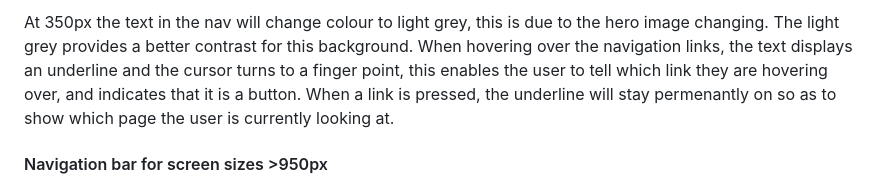
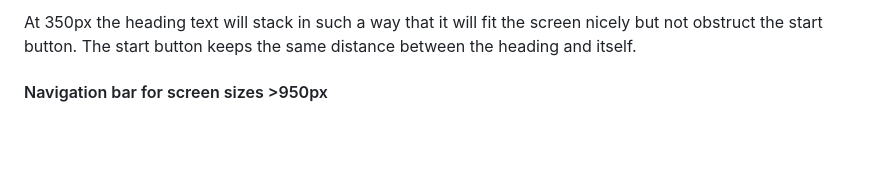
Before and after one commit to Daniel009891/bright-spark, a Markdown page: README.md, the part around the change printed below. Drawn GitHub-style; blank space fills up the shorter version.

```diff
--- a/README.md
+++ b/README.md
@@ -68,5 +68,5 @@ Featured on the first HTML page, the start button allows the user to be linked t
 
-At 350px the text in the nav will change colour to light grey, this is due to the hero image changing. The light grey provides a better contrast for this background. When hovering over the navigation links, the text displays an underline and the cursor turns to a finger point, this enables the user to tell which link they are hovering over, and indicates that it is a button. When a link is pressed, the underline will stay permenantly on so as to show which page the user is currently looking at.
+At 350px the heading text will stack in such a way that it will fit the screen nicely but not obstruct the start button. The start button keeps the same distance between the heading and itself.
 
 #### Navigation bar for screen sizes >950px
 
```
Also changed, not shown: other parts of README.md (+2 -2 lines).
